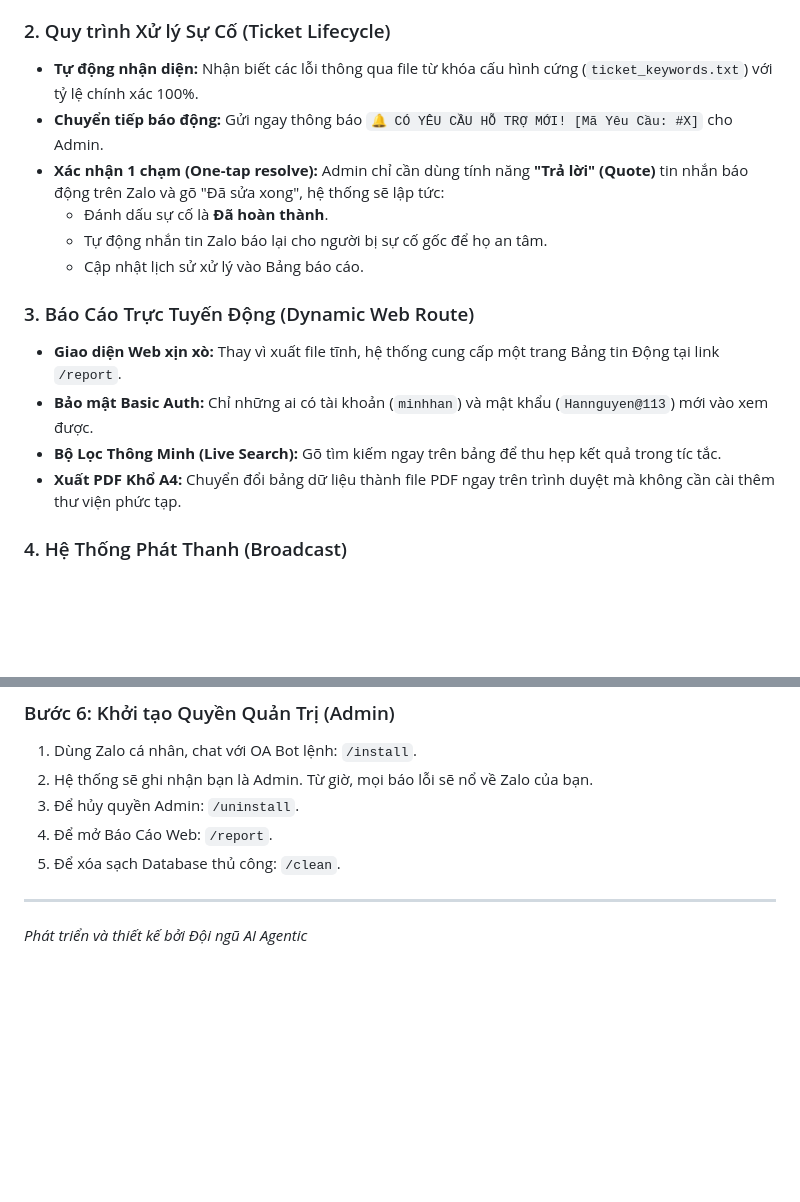
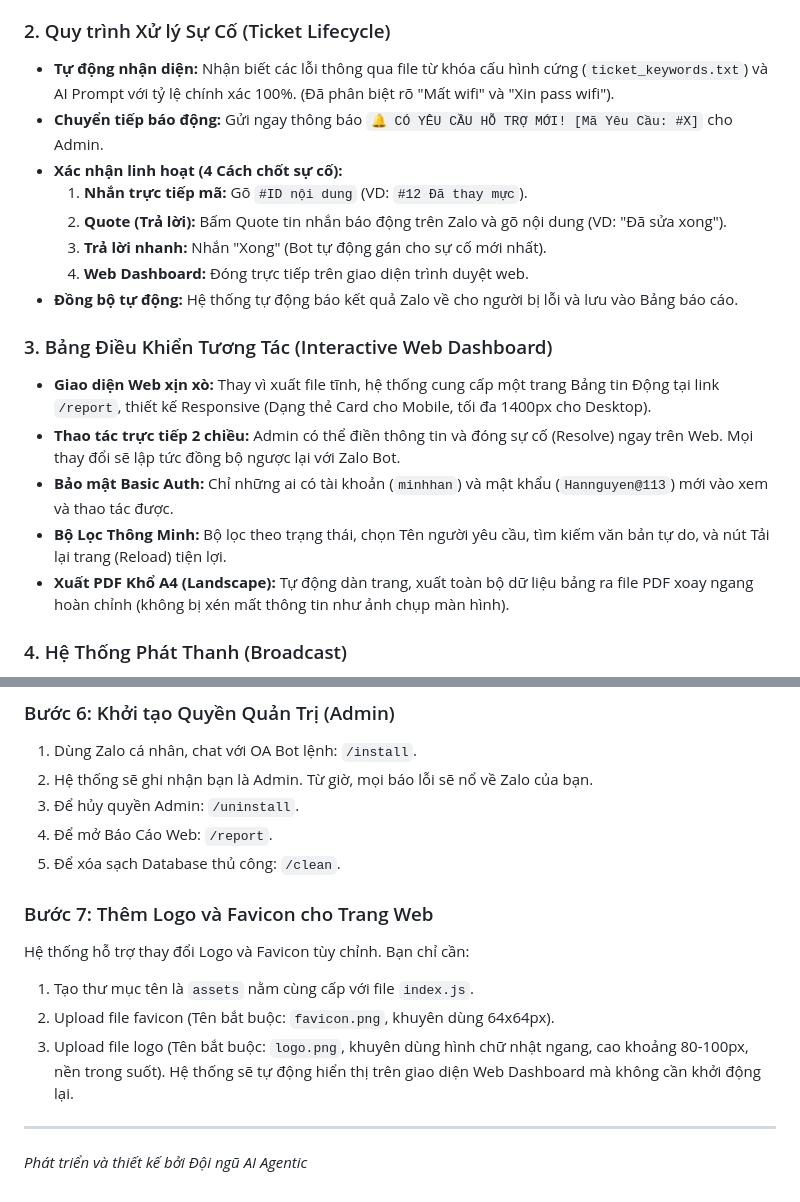
Before and after one commit to hanmn1k99/ticket-bot-zalo, a Markdown page: README.md, 2 parts joined by grey strips. Drawn GitHub-style; blank space fills up the shorter version.

Commit message:
docs: update README with new web dashboard features, 4 ways to resolve tickets, PDF improvements, and instructions for adding logo/favicon

```diff
--- a/README.md
+++ b/README.md
@@ -11,18 +11,21 @@ Bot Zalo chuyên nghiệp biến Zalo OA thành hệ thống **Tổng đài Hỗ
 - Nếu người dùng báo lỗi kỹ thuật (VD: "Máy chiếu bị hỏng"), AI tự động kết thúc phiên chat, lưu lại lịch sử, gán **Mã Yêu Cầu (Ticket ID)** và chuyển tiếp cảnh báo tức thời cho Admin IT.
 
 ### 2. Quy trình Xử lý Sự Cố (Ticket Lifecycle)
-- **Tự động nhận diện:** Nhận biết các lỗi thông qua file từ khóa cấu hình cứng (`ticket_keywords.txt`) với tỷ lệ chính xác 100%.
+- **Tự động nhận diện:** Nhận biết các lỗi thông qua file từ khóa cấu hình cứng (`ticket_keywords.txt`) và AI Prompt với tỷ lệ chính xác 100%. (Đã phân biệt rõ "Mất wifi" và "Xin pass wifi").
 - **Chuyển tiếp báo động:** Gửi ngay thông báo `🔔 CÓ YÊU CẦU HỖ TRỢ MỚI! [Mã Yêu Cầu: #X]` cho Admin.
-- **Xác nhận 1 chạm (One-tap resolve):** Admin chỉ cần dùng tính năng **"Trả lời" (Quote)** tin nhắn báo động trên Zalo và gõ "Đã sửa xong", hệ thống sẽ lập tức:
-  - Đánh dấu sự cố là **Đã hoàn thành**.
-  - Tự động nhắn tin Zalo báo lại cho người bị sự cố gốc để họ an tâm.
-  - Cập nhật lịch sử xử lý vào Bảng báo cáo.
+- **Xác nhận linh hoạt (4 Cách chốt sự cố):**
+  1. **Nhắn trực tiếp mã:** Gõ `#ID nội dung` (VD: `#12 Đã thay mực`).
+  2. **Quote (Trả lời):** Bấm Quote tin nhắn báo động trên Zalo và gõ nội dung (VD: "Đã sửa xong").
+  3. **Trả lời nhanh:** Nhắn "Xong" (Bot tự động gán cho sự cố mới nhất).
+  4. **Web Dashboard:** Đóng trực tiếp trên giao diện trình duyệt web.
+- **Đồng bộ tự động:** Hệ thống tự động báo kết quả Zalo về cho người bị lỗi và lưu vào Bảng báo cáo.
 
-### 3. Báo Cáo Trực Tuyến Động (Dynamic Web Route)
-- **Giao diện Web xịn xò:** Thay vì xuất file tĩnh, hệ thống cung cấp một trang Bảng tin Động tại link `/report`.
-- **Bảo mật Basic Auth:** Chỉ những ai có tài khoản (`minhhan`) và mật khẩu (`Hannguyen@113`) mới vào xem được.
-- **Bộ Lọc Thông Minh (Live Search):** Gõ tìm kiếm ngay trên bảng để thu hẹp kết quả trong tíc tắc.
-- **Xuất PDF Khổ A4:** Chuyển đổi bảng dữ liệu thành file PDF ngay trên trình duyệt mà không cần cài thêm thư viện phức tạp.
+### 3. Bảng Điều Khiển Tương Tác (Interactive Web Dashboard)
+- **Giao diện Web xịn xò:** Thay vì xuất file tĩnh, hệ thống cung cấp một trang Bảng tin Động tại link `/report`, thiết kế Responsive (Dạng thẻ Card cho Mobile, tối đa 1400px cho Desktop).
+- **Thao tác trực tiếp 2 chiều:** Admin có thể điền thông tin và đóng sự cố (Resolve) ngay trên Web. Mọi thay đổi sẽ lập tức đồng bộ ngược lại với Zalo Bot.
+- **Bảo mật Basic Auth:** Chỉ những ai có tài khoản (`minhhan`) và mật khẩu (`Hannguyen@113`) mới vào xem và thao tác được.
+- **Bộ Lọc Thông Minh:** Bộ lọc theo trạng thái, chọn Tên người yêu cầu, tìm kiếm văn bản tự do, và nút Tải lại trang (Reload) tiện lợi.
+- **Xuất PDF Khổ A4 (Landscape):** Tự động dàn trang, xuất toàn bộ dữ liệu bảng ra file PDF xoay ngang hoàn chỉnh (không bị xén mất thông tin như ảnh chụp màn hình).
 
 ### 4. Hệ Thống Phát Thanh (Broadcast)
 - **Quản lý Nhóm:** Bot tự động nhận diện các group chat. Hoặc Admin dùng lệnh `/addgroup`, `/removegroup`.
@@ -92,5 +95,12 @@ curl -X POST "https://bot-api.zaloplatforms.com/bot<YOUR_BOT_TOKEN_HERE>/setWebh
 4. Để mở Báo Cáo Web: `/report`.
 5. Để xóa sạch Database thủ công: `/clean`.
 
+### Bước 7: Thêm Logo và Favicon cho Trang Web
+Hệ thống hỗ trợ thay đổi Logo và Favicon tùy chỉnh. Bạn chỉ cần:
+1. Tạo thư mục tên là `assets` nằm cùng cấp với file `index.js`.
+2. Upload file favicon (Tên bắt buộc: `favicon.png`, khuyên dùng 64x64px).
+3. Upload file logo (Tên bắt buộc: `logo.png`, khuyên dùng hình chữ nhật ngang, cao khoảng 80-100px, nền trong suốt).
+Hệ thống sẽ tự động hiển thị trên giao diện Web Dashboard mà không cần khởi động lại.
+
 ---
 *Phát triển và thiết kế bởi Đội ngũ AI Agentic*
```
